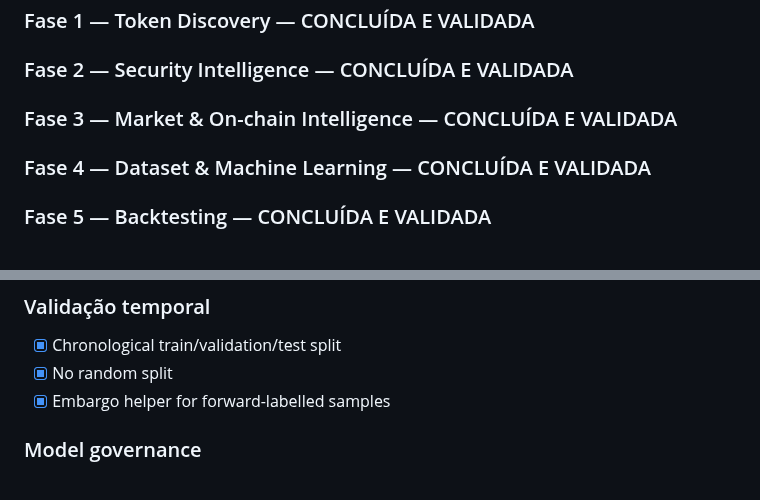
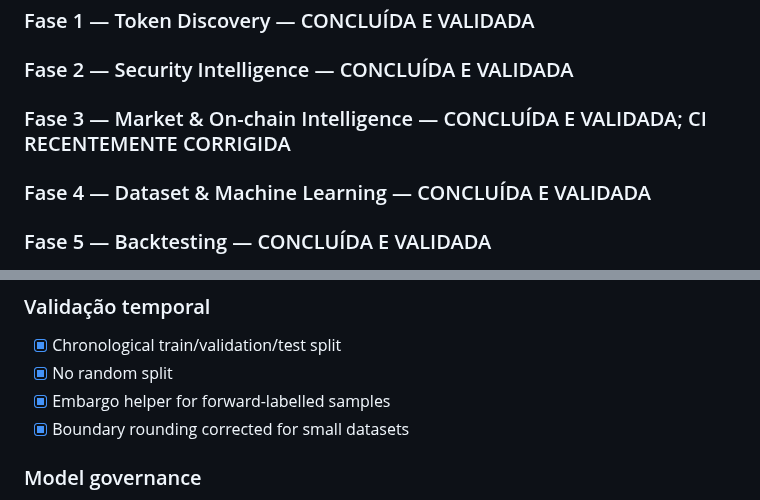
Before and after one commit to tiagodeazevedoferreira/BrAInChain_v227082026, a Markdown page: CRYPTO_AUTONOMOUS_TRADING/ROADMAP.md, 2 parts joined by grey strips. Drawn GitHub-style.

Commit message:
docs: record CI credential fix and phase 9 validation status

```diff
--- a/CRYPTO_AUTONOMOUS_TRADING/ROADMAP.md
+++ b/CRYPTO_AUTONOMOUS_TRADING/ROADMAP.md
@@ -13,7 +13,7 @@ Ao concluir qualquer etapa, atualizar `CRYPTO_AUTONOMOUS_TRADING/` com o estado
 ### Fase 0 — Contexto e arquitetura — CONCLUÍDA
 ### Fase 1 — Token Discovery — CONCLUÍDA E VALIDADA
 ### Fase 2 — Security Intelligence — CONCLUÍDA E VALIDADA
-### Fase 3 — Market & On-chain Intelligence — CONCLUÍDA E VALIDADA
+### Fase 3 — Market & On-chain Intelligence — CONCLUÍDA E VALIDADA; CI RECENTEMENTE CORRIGIDA
 ### Fase 4 — Dataset & Machine Learning — CONCLUÍDA E VALIDADA
 ### Fase 5 — Backtesting — CONCLUÍDA E VALIDADA
 ### Fase 6 — Paper Trading — CONCLUÍDA E VALIDADA
@@ -42,6 +42,7 @@ Ao concluir qualquer etapa, atualizar `CRYPTO_AUTONOMOUS_TRADING/` com o estado
 - [x] Chronological train/validation/test split
 - [x] No random split
 - [x] Embargo helper for forward-labelled samples
+- [x] Boundary rounding corrected for small datasets
 
 ### Model governance
 - [x] Candidate evaluation gate
```
